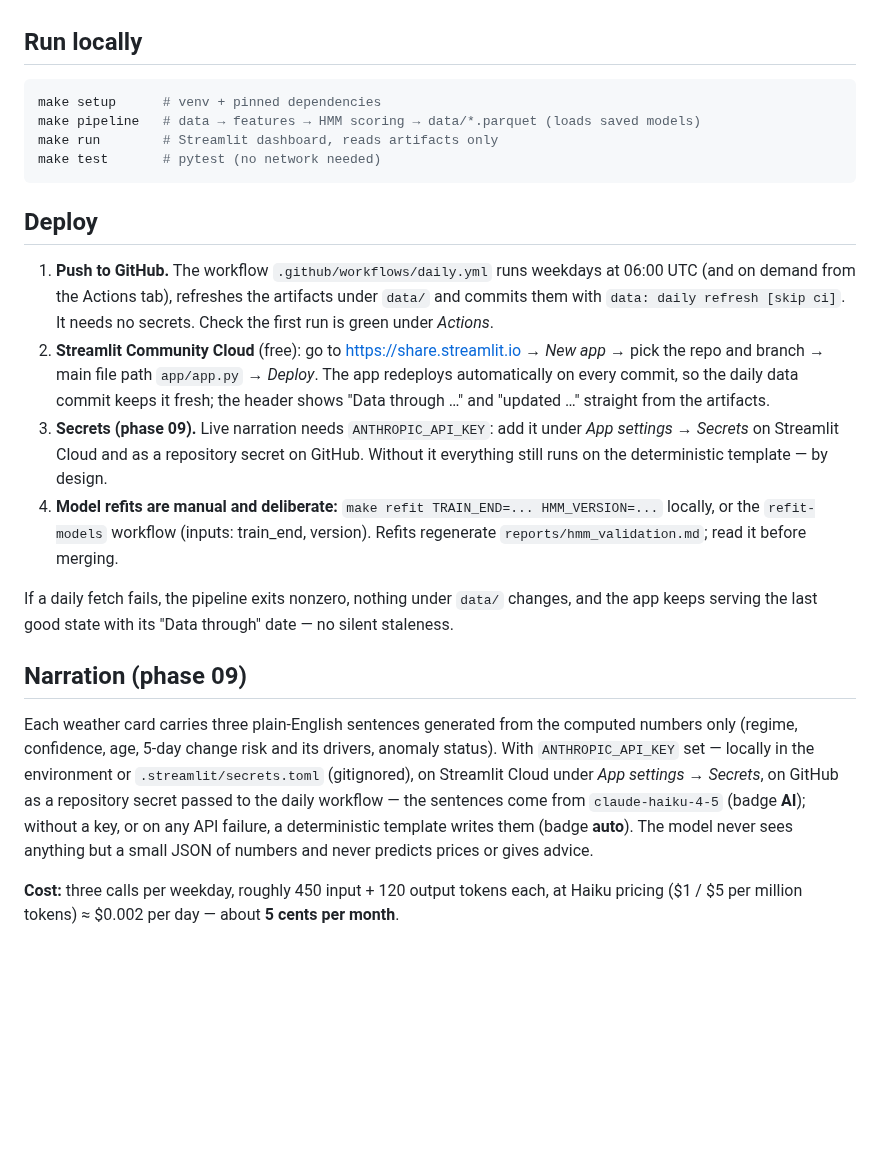
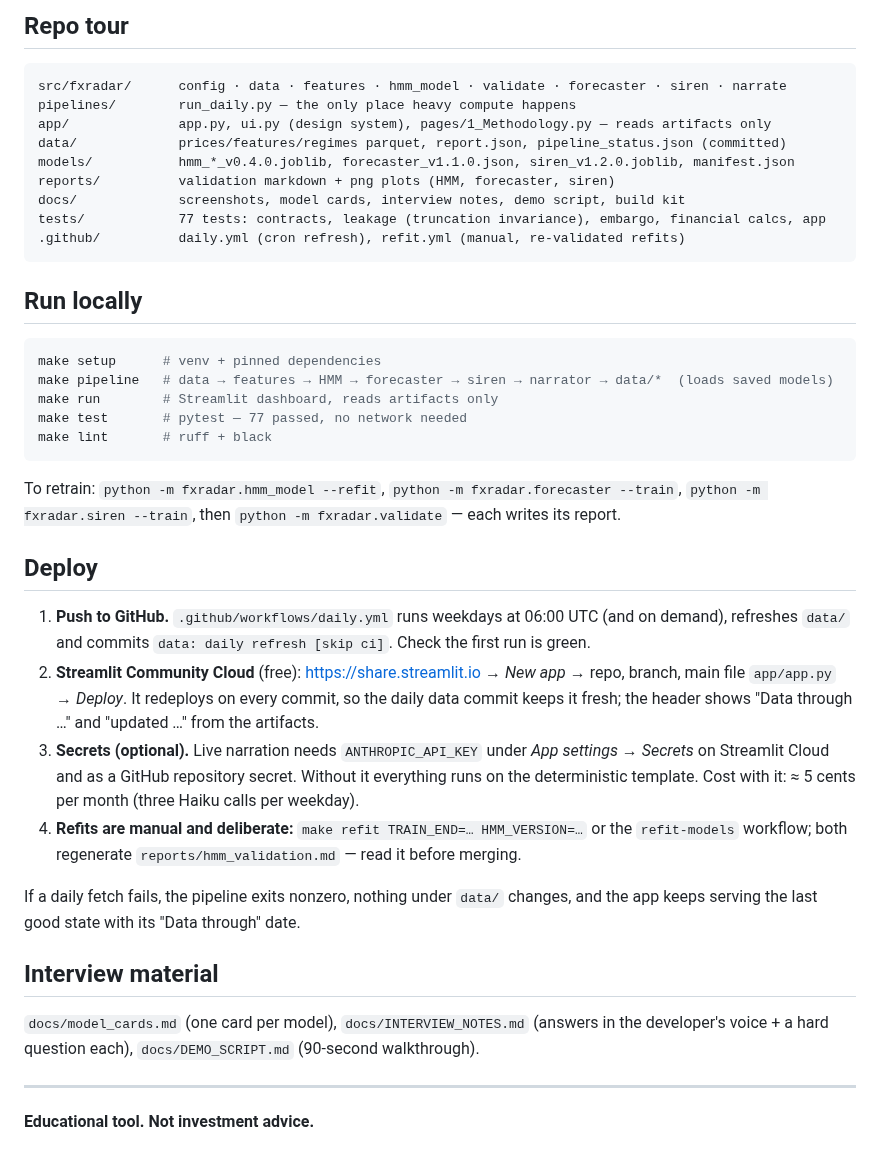
Before and after one commit to daniil-777/fx-regime-radar, a Markdown page: README.md, the part around one of its changes. Drawn GitHub-style; blank space fills up the shorter version.

Commit message:
phase-10: polish

````diff
--- a/README.md
+++ b/README.md
@@ -9,42 +88,51 @@ Streamlit app only reads them. Built as a hiring-grade portfolio project — see
+## Repo tour
+
+```
+src/fxradar/      config · data · features · hmm_model · validate · forecaster · siren · narrate
+pipelines/        run_daily.py — the only place heavy compute happens
+app/              app.py, ui.py (design system), pages/1_Methodology.py — reads artifacts only
+data/             prices/features/regimes parquet, report.json, pipeline_status.json (committed)
+models/           hmm_*_v0.4.0.joblib, forecaster_v1.1.0.json, siren_v1.2.0.joblib, manifest.json
+reports/          validation markdown + png plots (HMM, forecaster, siren)
+docs/             screenshots, model cards, interview notes, demo script, build kit
+tests/            77 tests: contracts, leakage (truncation invariance), embargo, financial calcs, app
+.github/          daily.yml (cron refresh), refit.yml (manual, re-validated refits)
+```
 
 ## Run locally
 
 ```bash
 make setup      # venv + pinned dependencies
-make pipeline   # data → features → HMM scoring → data/*.parquet (loads saved models)
+make pipeline   # data → features → HMM → forecaster → siren → narrator → data/*  (loads saved models)
 make run        # Streamlit dashboard, reads artifacts only
-make test       # pytest (no network needed)
+make test       # pytest — 77 passed, no network needed
+make lint       # ruff + black
 ```
+
+To retrain: `python -m fxradar.hmm_model --refit`, `python -m fxradar.forecaster --train`,
+`python -m fxradar.siren --train`, then `python -m fxradar.validate` — each writes its report.
 
 ## Deploy
 
-1. **Push to GitHub.** The workflow `.github/workflows/daily.yml` runs weekdays at 06:00 UTC
-   (and on demand from the Actions tab), refreshes the artifacts under `data/` and commits them
-   with `data: daily refresh [skip ci]`. It needs no secrets. Check the first run is green under
-   *Actions*.
-2. **Streamlit Community Cloud** (free): go to https://share.streamlit.io → *New app* → pick the
-   repo and branch → main file path `app/app.py` → *Deploy*. The app redeploys automatically on
-   every commit, so the daily data commit keeps it fresh; the header shows "Data through …" and
-   "updated …" straight from the artifacts.
-3. **Secrets (phase 09).** Live narration needs `ANTHROPIC_API_KEY`: add it under
-   *App settings → Secrets* on Streamlit Cloud and as a repository secret on GitHub. Without it
-   everything still runs on the deterministic template — by design.
-4. **Model refits are manual and deliberate:** `make refit TRAIN_END=... HMM_VERSION=...` locally,
-   or the `refit-models` workflow (inputs: train_end, version). Refits regenerate
-   `reports/hmm_validation.md`; read it before merging.
+1. **Push to GitHub.** `.github/workflows/daily.yml` runs weekdays at 06:00 UTC (and on demand),
+   refreshes `data/` and commits `data: daily refresh [skip ci]`. Check the first run is green.
+2. **Streamlit Community Cloud** (free): https://share.streamlit.io → *New app* → repo, branch,
+   main file `app/app.py` → *Deploy*. It redeploys on every commit, so the daily data commit keeps
+   it fresh; the header shows "Data through …" and "updated …" from the artifacts.
+3. **Secrets (optional).** Live narration needs `ANTHROPIC_API_KEY` under *App settings → Secrets*
+   on Streamlit Cloud and as a GitHub repository secret. Without it everything runs on the
+   deterministic template. Cost with it: ≈ 5 cents per month (three Haiku calls per weekday).
+4. **Refits are manual and deliberate:** `make refit TRAIN_END=… HMM_VERSION=…` or the
+   `refit-models` workflow; both regenerate `reports/hmm_validation.md` — read it before merging.
 
 If a daily fetch fails, the pipeline exits nonzero, nothing under `data/` changes, and the app keeps
-serving the last good state with its "Data through" date — no silent staleness.
+serving the last good state with its "Data through" date.
 
-## Narration (phase 09)
+## Interview material
 
-Each weather card carries three plain-English sentences generated from the computed numbers only
-(regime, confidence, age, 5-day change risk and its drivers, anomaly status). With
-`ANTHROPIC_API_KEY` set — locally in the environment or `.streamlit/secrets.toml` (gitignored), on
-Streamlit Cloud under *App settings → Secrets*, on GitHub as a repository secret passed to the
-daily workflow — the sentences come from `claude-haiku-4-5` (badge **AI**); without a key, or on
-any API failure, a deterministic template writes them (badge **auto**). The model never sees
-anything but a small JSON of numbers and never predicts prices or gives advice.
+`docs/model_cards.md` (one card per model), `docs/INTERVIEW_NOTES.md` (answers in the developer's
+voice + a hard question each), `docs/DEMO_SCRIPT.md` (90-second walkthrough).
 
-**Cost:** three calls per weekday, roughly 450 input + 120 output tokens each, at Haiku pricing
-($1 / $5 per million tokens) ≈ $0.002 per day — about **5 cents per month**.
+---
+
+**Educational tool. Not investment advice.**
````
Also changed, not shown: other parts of README.md (+84 -5 lines), CHANGELOG.md (+11 -0 lines), docs/DEMO_SCRIPT.md (added, +36 -0 lines), docs/INTERVIEW_NOTES.md (added, +133 -0 lines), docs/model_cards.md (added, +55 -0 lines), docs/START_HERE.md (renamed from START_HERE.md), docs/USAGE.md (renamed from USAGE.md), docs/screenshots/dashboard.png (added), 5 other files.
